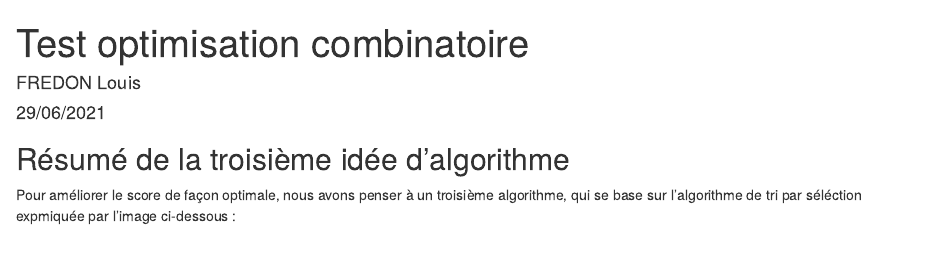
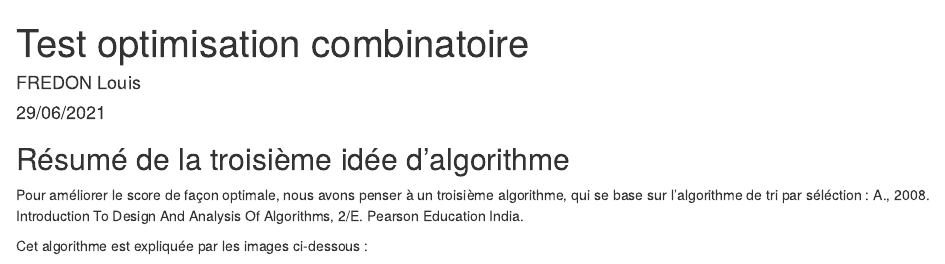
Before and after one commit to mickaeltemporao/dynamic-lexicon-algorithm, an R Markdown document (vignettes/test_opti3.Rmd): the page in a window 1100 px wide, from its top. Rendered offline with R 4.5, knitr and Pandoc, with nearby package versions; some code elsewhere in the file could not run offline.

Commit message:
add reference tri par selection

````diff
--- a/vignettes/test_opti3.Rmd
+++ b/vignettes/test_opti3.Rmd
@@ -16,7 +16,10 @@ library(DLA)
 
 ```
 
-Pour améliorer le score de façon optimale, nous avons penser à un troisième algorithme, qui se base sur l'algorithme de tri par séléction expmiquée par l'image ci-dessous :
+Pour améliorer le score de façon optimale, nous avons penser à un troisième algorithme, qui se base sur l'algorithme de tri par séléction : A., 2008. Introduction To Design And Analysis Of Algorithms, 2/E. Pearson Education India.
+
+
+Cet algorithme est expliquée par les images ci-dessous :
 
 
 ![First_step](https://user-images.githubusercontent.com/83821244/125250574-b1ef1500-e2f6-11eb-866d-5eaa85aa7372.jpg)
````
